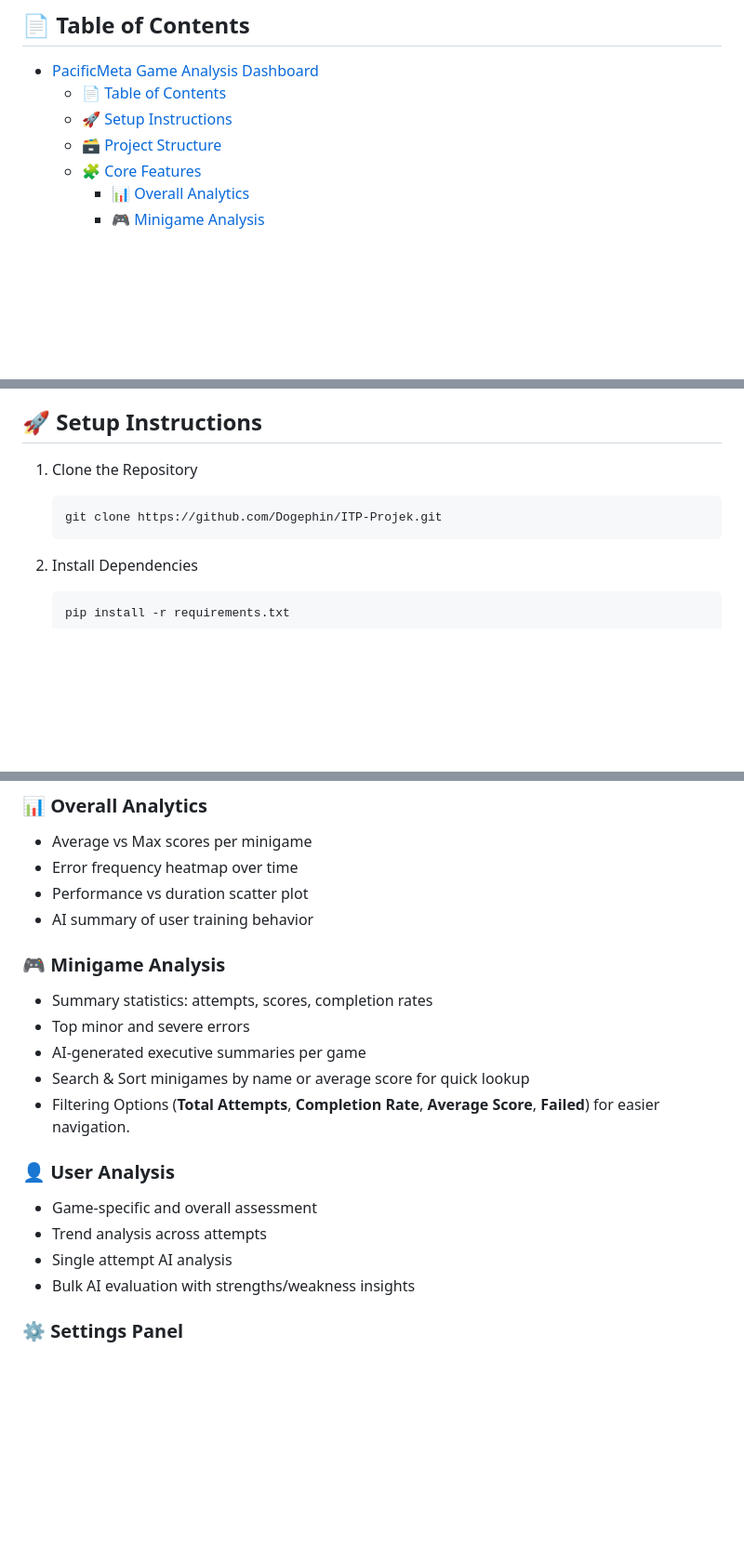
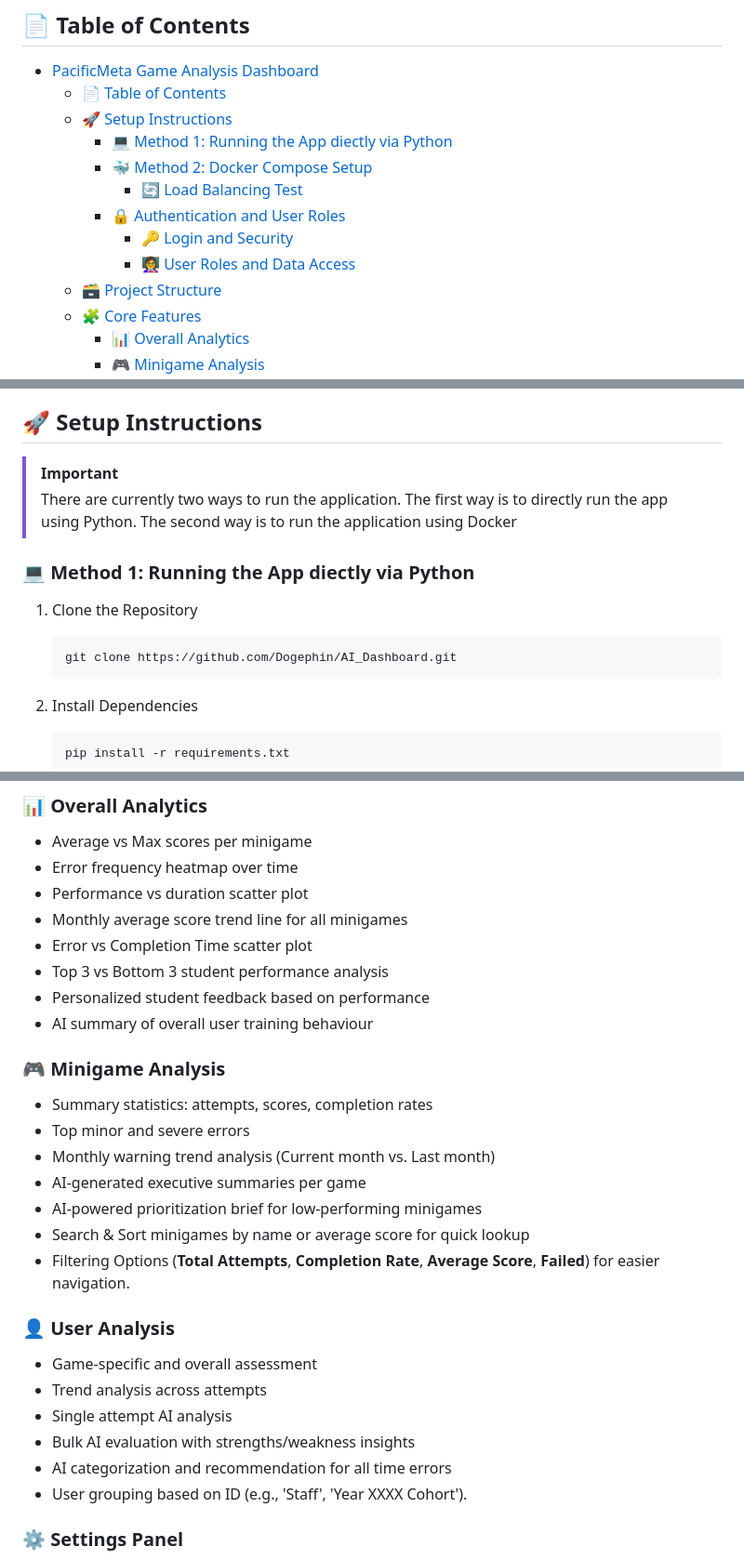
Before and after one commit to Dogephin/AI_Dashboard, a Markdown page: README.md, 3 parts joined by grey strips. Shown at 93% size. GitHub-like rendering; blank space fills up the shorter version.

````diff
--- a/README.md
+++ b/README.md
@@ -5,6 +5,12 @@
 - [PacificMeta Game Analysis Dashboard](#pacificmeta-game-analysis-dashboard)
   - [📄 Table of Contents](#-table-of-contents)
   - [🚀 Setup Instructions](#-setup-instructions)
+    - [💻 Method 1: Running the App diectly via Python](#-method-1-running-the-app-diectly-via-python)
+    - [🐳 Method 2: Docker Compose Setup](#-method-2-docker-compose-setup)
+      - [🔄 Load Balancing Test](#-load-balancing-test)
+    - [🔒 Authentication and User Roles](#-authentication-and-user-roles)
+      - [🔑 Login and Security](#-login-and-security)
+      - [👩‍🏫 User Roles and Data Access](#-user-roles-and-data-access)
   - [🗃️ Project Structure](#️-project-structure)
   - [🧩 Core Features](#-core-features)
     - [📊 Overall Analytics](#-overall-analytics)
@@ -18,10 +24,15 @@
 
 ## 🚀 Setup Instructions
 
+> [!IMPORTANT]
+> There are currently two ways to run the application. The first way is to directly run the app using Python. The second way is to run the application using Docker
+
+### 💻 Method 1: Running the App diectly via Python
+
 1. Clone the Repository
 
     ```bash
-    git clone https://github.com/Dogephin/ITP-Projek.git
+    git clone https://github.com/Dogephin/AI_Dashboard.git
     ```
 
 2. Install Dependencies
@@ -85,13 +157,19 @@
 - Average vs Max scores per minigame
 - Error frequency heatmap over time
 - Performance vs duration scatter plot
-- AI summary of user training behavior
+- Monthly average score trend line for all minigames
+- Error vs Completion Time scatter plot
+- Top 3 vs Bottom 3 student performance analysis
+- Personalized student feedback based on performance
+- AI summary of overall user training behaviour
 
 ### 🎮 Minigame Analysis
 
 - Summary statistics: attempts, scores, completion rates
 - Top minor and severe errors
+- Monthly warning trend analysis (Current month vs. Last month)
 - AI-generated executive summaries per game
+- AI-powered prioritization brief for low-performing minigames
 - Search & Sort minigames by name or average score for quick lookup
 - Filtering Options (**Total Attempts**, **Completion Rate**, **Average Score**, **Failed**) for easier navigation.
 
@@ -101,6 +179,8 @@
 - Trend analysis across attempts
 - Single attempt AI analysis
 - Bulk AI evaluation with strengths/weakness insights
+- AI categorization and recommendation for all time errors
+- User grouping based on ID (e.g., 'Staff', 'Year XXXX Cohort').
 
 ### ⚙️ Settings Panel
 
````
Also changed, not shown: other parts of README.md (+61 -0 lines).
